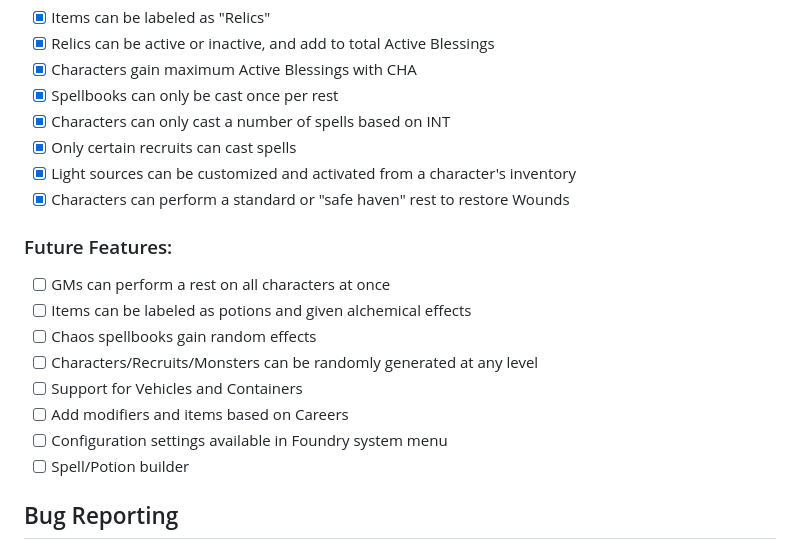
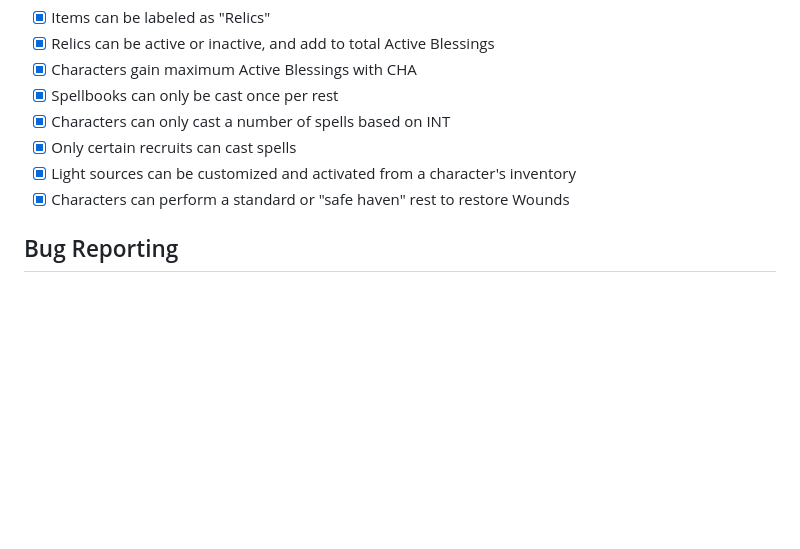
Before and after one commit to Lee-Talman/knave2e, a Markdown page: README.md, the part around the change. GitHub-like rendering; blank space fills up the shorter version.

```diff
--- a/README.md
+++ b/README.md
@@ -47,16 +47,6 @@ The game system provides many other similar automations:
 - [x] Light sources can be customized and activated from a character's inventory
 - [x] Characters can perform a standard or "safe haven" rest to restore Wounds
 
-### Future Features:
-- [ ] GMs can perform a rest on all characters at once
-- [ ] Items can be labeled as potions and given alchemical effects
-- [ ] Chaos spellbooks gain random effects
-- [ ] Characters/Recruits/Monsters can be randomly generated at any level
-- [ ] Support for Vehicles and Containers
-- [ ] Add modifiers and items based on Careers
-- [ ] Configuration settings available in Foundry system menu
-- [ ] Spell/Potion builder
-
 ## Bug Reporting
 Knave Second Edition for FoundryVTT is still in a beta stage, and is likely to have many missing features, bugs, and edge cases. Report any issues (preferably with `F12 > Inspect Editor` screenshots) in the [Issues](https://github.com/Lee-Talman/knave2e/issues) page.
 
```
